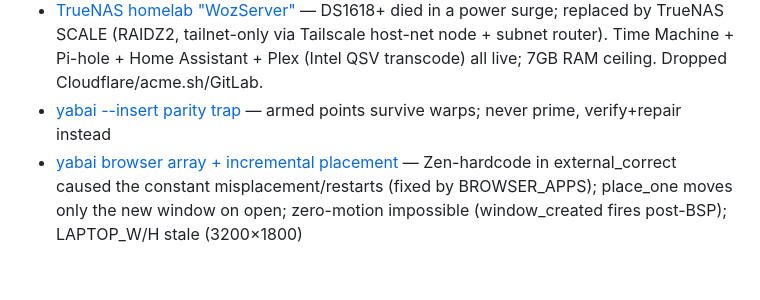
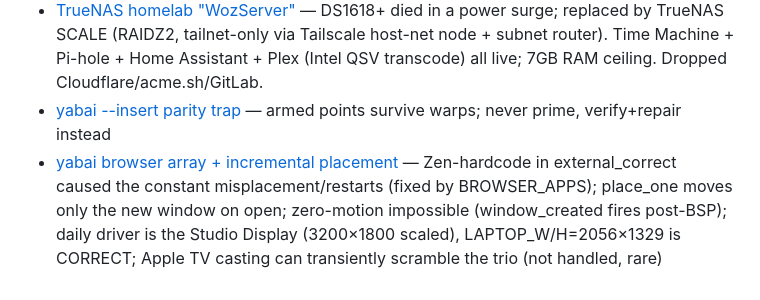
Before and after one commit to krlmrr/dotfiles, a Markdown page: memory/MEMORY.md, the part around the change. Drawn GitHub-style.

```diff
--- a/memory/MEMORY.md
+++ b/memory/MEMORY.md
@@ -25,4 +25,4 @@
 - [Two Zen profiles: Home + NotaryDash](project_zen_profiles.md) — Personal (1Password) vs work (ProtonPass); hard isolation via real Firefox profiles
 - [TrueNAS homelab "WozServer"](project_homelab_truenas.md) — DS1618+ died in a power surge; replaced by TrueNAS SCALE (RAIDZ2, tailnet-only via Tailscale host-net node + subnet router). Time Machine + Pi-hole + Home Assistant + Plex (Intel QSV transcode) all live; 7GB RAM ceiling. Dropped Cloudflare/acme.sh/GitLab.
 - [yabai --insert parity trap](project_yabai_insert_parity.md) — armed points survive warps; never prime, verify+repair instead
-- [yabai browser array + incremental placement](project_yabai_browser_incremental.md) — Zen-hardcode in external_correct caused the constant misplacement/restarts (fixed by BROWSER_APPS); place_one moves only the new window on open; zero-motion impossible (window_created fires post-BSP); LAPTOP_W/H stale (3200×1800)
+- [yabai browser array + incremental placement](project_yabai_browser_incremental.md) — Zen-hardcode in external_correct caused the constant misplacement/restarts (fixed by BROWSER_APPS); place_one moves only the new window on open; zero-motion impossible (window_created fires post-BSP); daily driver is the Studio Display (3200×1800 scaled), LAPTOP_W/H=2056×1329 is CORRECT; Apple TV casting can transiently scramble the trio (not handled, rare)
```
Also changed, not shown: memory/project_yabai_browser_incremental.md (+6 -2 lines).
